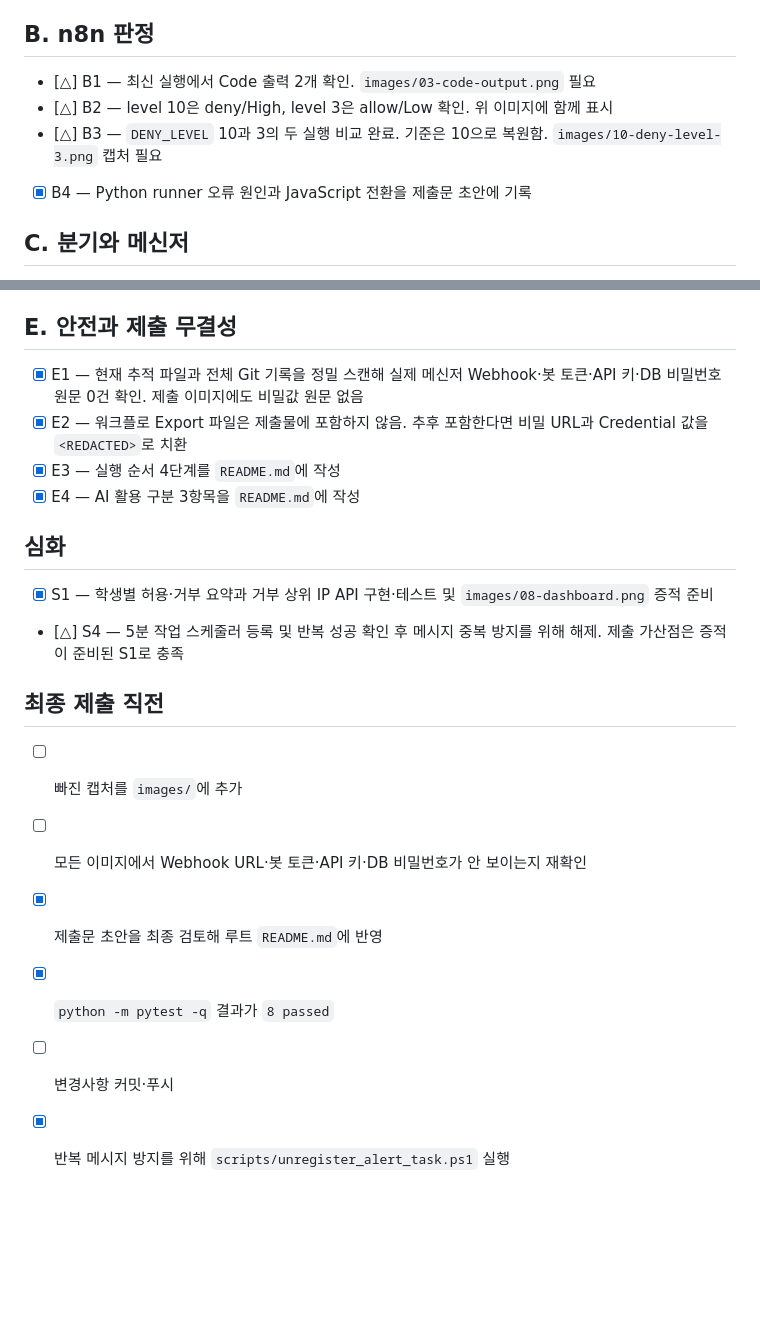
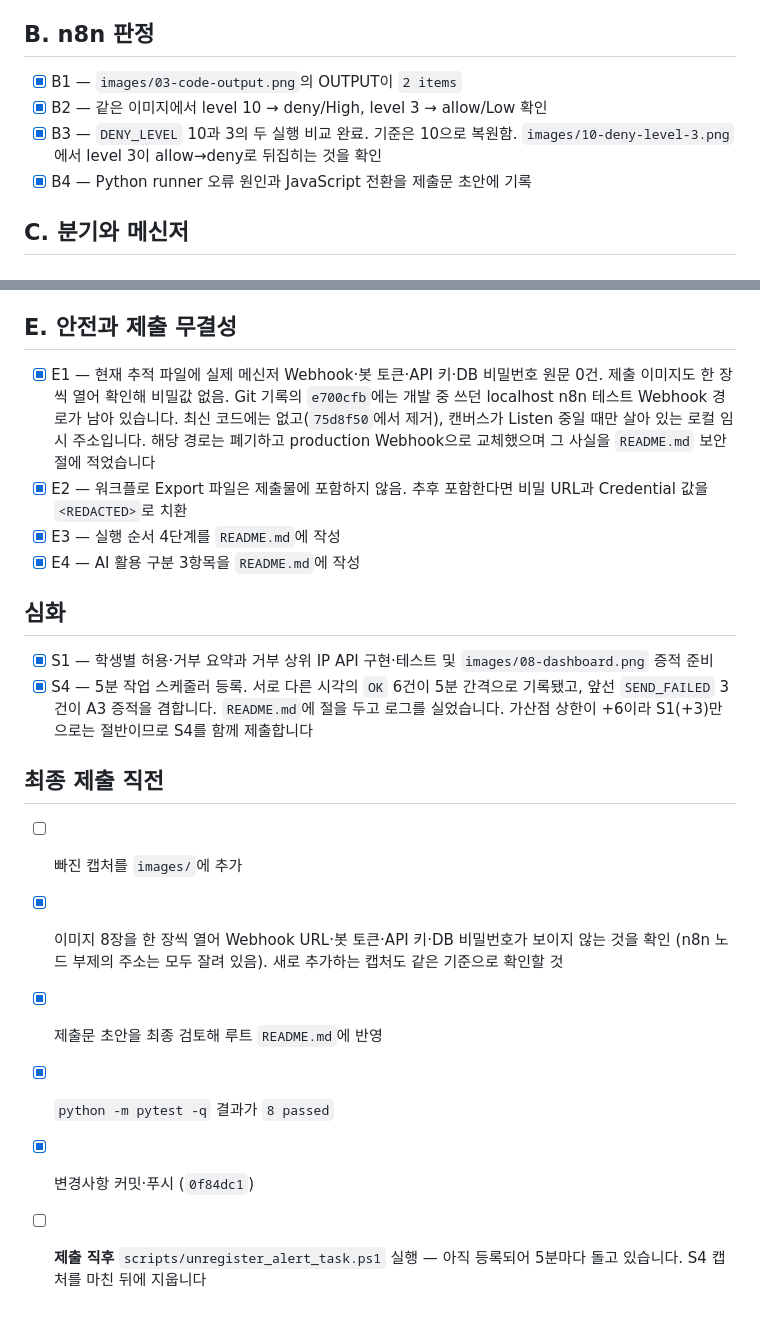
Before and after one commit to myeongjundev/flask-board, a Markdown page: docs/SUBMISSION-CHECKLIST.md, 2 parts joined by grey strips. Rendered like a GitHub page; blank space fills up the shorter version.

```diff
--- a/docs/SUBMISSION-CHECKLIST.md
+++ b/docs/SUBMISSION-CHECKLIST.md
@@ -16,10 +16,10 @@
 
 ## B. n8n 판정
 
-- [△] B1 — 최신 실행에서 Code 출력 2개 확인. `images/03-code-output.png` 필요
-- [△] B2 — level 10은 deny/High, level 3은 allow/Low 확인. 위 이미지에 함께 표시
-- [△] B3 — `DENY_LEVEL` 10과 3의 두 실행 비교 완료. 기준은 10으로 복원함.
-  `images/10-deny-level-3.png` 캡처 필요
+- [x] B1 — `images/03-code-output.png`의 OUTPUT이 `2 items`
+- [x] B2 — 같은 이미지에서 level 10 → deny/High, level 3 → allow/Low 확인
+- [x] B3 — `DENY_LEVEL` 10과 3의 두 실행 비교 완료. 기준은 10으로 복원함.
+  `images/10-deny-level-3.png`에서 level 3이 allow→deny로 뒤집히는 것을 확인
 - [x] B4 — Python runner 오류 원인과 JavaScript 전환을 제출문 초안에 기록
 
 ## C. 분기와 메신저
@@ -43,8 +43,12 @@
 
 ## E. 안전과 제출 무결성
 
-- [x] E1 — 현재 추적 파일과 전체 Git 기록을 정밀 스캔해 실제 메신저 Webhook·봇
-  토큰·API 키·DB 비밀번호 원문 0건 확인. 제출 이미지에도 비밀값 원문 없음
+- [x] E1 — 현재 추적 파일에 실제 메신저 Webhook·봇 토큰·API 키·DB 비밀번호 원문
+  0건. 제출 이미지도 한 장씩 열어 확인해 비밀값 없음.
+  Git 기록의 `e700cfb`에는 개발 중 쓰던 localhost n8n 테스트 Webhook 경로가
+  남아 있습니다. 최신 코드에는 없고(`75d8f50`에서 제거), 캔버스가 Listen 중일
+  때만 살아 있는 로컬 임시 주소입니다. 해당 경로는 폐기하고 production
+  Webhook으로 교체했으며 그 사실을 `README.md` 보안 절에 적었습니다
 - [x] E2 — 워크플로 Export 파일은 제출물에 포함하지 않음. 추후 포함한다면 비밀 URL과
   Credential 값을 `<REDACTED>`로 치환
 - [x] E3 — 실행 순서 4단계를 `README.md`에 작성
@@ -54,14 +58,19 @@
 
 - [x] S1 — 학생별 허용·거부 요약과 거부 상위 IP API 구현·테스트 및
   `images/08-dashboard.png` 증적 준비
-- [△] S4 — 5분 작업 스케줄러 등록 및 반복 성공 확인 후 메시지 중복 방지를 위해 해제.
-  제출 가산점은 증적이 준비된 S1로 충족
+- [x] S4 — 5분 작업 스케줄러 등록. 서로 다른 시각의 `OK` 6건이 5분 간격으로
+  기록됐고, 앞선 `SEND_FAILED` 3건이 A3 증적을 겸합니다. `README.md`에 절을
+  두고 로그를 실었습니다. 가산점 상한이 +6이라 S1(+3)만으로는 절반이므로
+  S4를 함께 제출합니다
 
 ## 최종 제출 직전
 
 - [ ] 빠진 캡처를 `images/`에 추가
-- [ ] 모든 이미지에서 Webhook URL·봇 토큰·API 키·DB 비밀번호가 안 보이는지 재확인
+- [x] 이미지 8장을 한 장씩 열어 Webhook URL·봇 토큰·API 키·DB 비밀번호가 보이지
+  않는 것을 확인 (n8n 노드 부제의 주소는 모두 잘려 있음). 새로 추가하는 캡처도
+  같은 기준으로 확인할 것
 - [x] 제출문 초안을 최종 검토해 루트 `README.md`에 반영
 - [x] `python -m pytest -q` 결과가 `8 passed`
-- [ ] 변경사항 커밋·푸시
-- [x] 반복 메시지 방지를 위해 `scripts/unregister_alert_task.ps1` 실행
+- [x] 변경사항 커밋·푸시 (`0f84dc1`)
+- [ ] **제출 직후** `scripts/unregister_alert_task.ps1` 실행 — 아직 등록되어
+  5분마다 돌고 있습니다. S4 캡처를 마친 뒤에 지웁니다
```
Also changed, not shown: README.md (+52 -0 lines).
